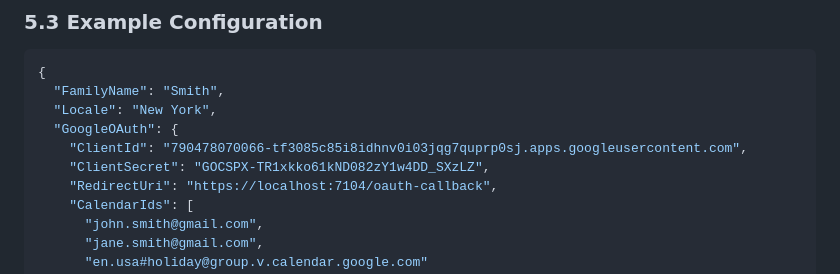
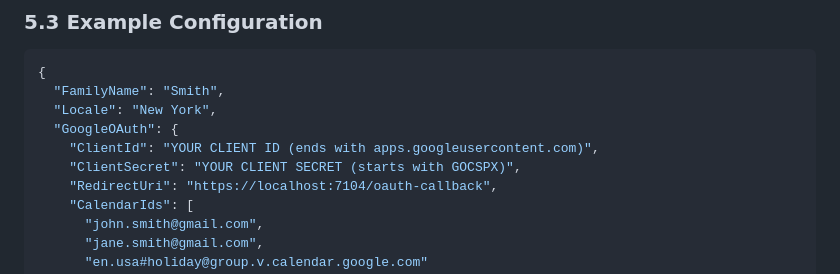
Before and after one commit to pundj/family-dashboard, a Markdown page: GOOGLE_CALENDAR_SETUP.md, the part around the change. Rendered like a GitHub page.

Commit message:
remove flagged secrets

```diff
--- a/GOOGLE_CALENDAR_SETUP.md
+++ b/GOOGLE_CALENDAR_SETUP.md
@@ -188,8 +188,8 @@ Click **"OK"** to close the modal.
   "FamilyName": "Smith",
   "Locale": "New York",
   "GoogleOAuth": {
-    "ClientId": "790478070066-tf3085c85i8idhnv0i03jqg7quprp0sj.apps.googleusercontent.com",
-    "ClientSecret": "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",
+    "ClientId": "YOUR CLIENT ID (ends with apps.googleusercontent.com)",
+    "ClientSecret": "YOUR CLIENT SECRET (starts with GOCSPX)",
     "RedirectUri": "https://localhost:7104/oauth-callback",
     "CalendarIds": [
       "john.smith@gmail.com",
```
